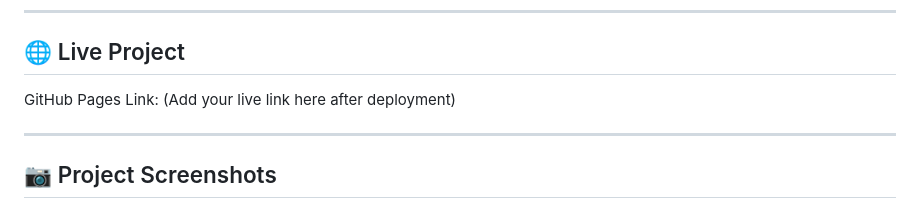
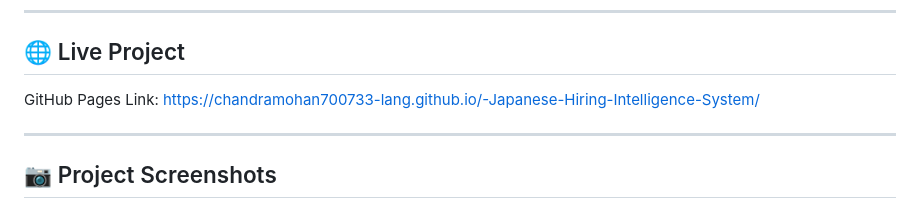
Before and after one commit to chandramohan700733-lang/-Japanese-Hiring-Intelligence-System, a Markdown page: README.md, the part around the change. GitHub-like rendering.

Commit message:
Update live project link in README

```diff
--- a/README.md
+++ b/README.md
@@ -118,7 +118,7 @@ Dashboard includes:
 ## 🌐 Live Project
 
 GitHub Pages Link:
-(Add your live link here after deployment)
+https://chandramohan700733-lang.github.io/-Japanese-Hiring-Intelligence-System/
 
 ---
 
```
